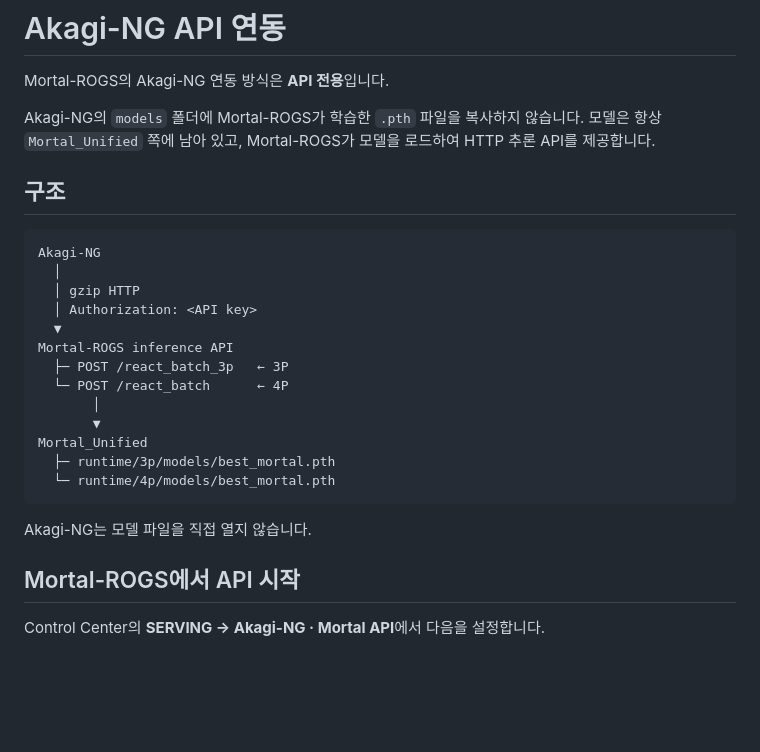
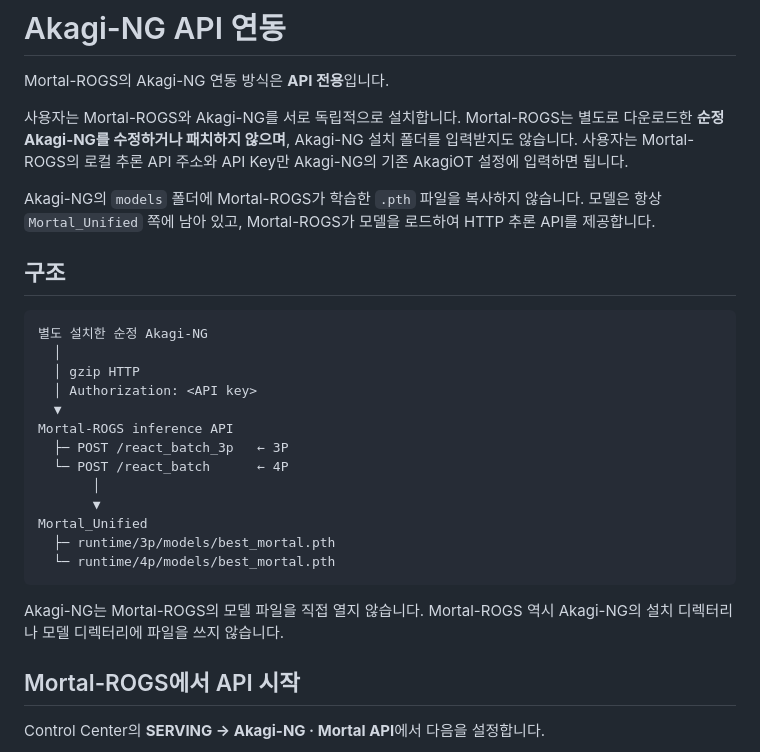
Before and after one commit to gkfyddl2662/JSGomoku, a Markdown page: docs/AKAGI_API_INTEGRATION.md, the part around one of its changes. Drawn GitHub-style; blank space fills up the shorter version.

````diff
--- a/docs/AKAGI_API_INTEGRATION.md
+++ b/docs/AKAGI_API_INTEGRATION.md
@@ -1,13 +1,15 @@
 # Akagi-NG API 연동
 
 Mortal-ROGS의 Akagi-NG 연동 방식은 **API 전용**입니다.
+
+사용자는 Mortal-ROGS와 Akagi-NG를 서로 독립적으로 설치합니다. Mortal-ROGS는 별도로 다운로드한 **순정 Akagi-NG를 수정하거나 패치하지 않으며**, Akagi-NG 설치 폴더를 입력받지도 않습니다. 사용자는 Mortal-ROGS의 로컬 추론 API 주소와 API Key만 Akagi-NG의 기존 AkagiOT 설정에 입력하면 됩니다.
 
 Akagi-NG의 `models` 폴더에 Mortal-ROGS가 학습한 `.pth` 파일을 복사하지 않습니다. 모델은 항상 `Mortal_Unified` 쪽에 남아 있고, Mortal-ROGS가 모델을 로드하여 HTTP 추론 API를 제공합니다.
 
 ## 구조
 
 ```text
-Akagi-NG
+별도 설치한 순정 Akagi-NG
   │
   │ gzip HTTP
   │ Authorization: <API key>
@@ -22,7 +24,7 @@ Mortal_Unified
   └─ runtime/4p/models/best_mortal.pth
 ```
 
-Akagi-NG는 모델 파일을 직접 열지 않습니다.
+Akagi-NG는 Mortal-ROGS의 모델 파일을 직접 열지 않습니다. Mortal-ROGS 역시 Akagi-NG의 설치 디렉터리나 모델 디렉터리에 파일을 쓰지 않습니다.
 
 ## Mortal-ROGS에서 API 시작
 
````
Also changed, not shown: other parts of docs/AKAGI_API_INTEGRATION.md (+22 -5 lines).
